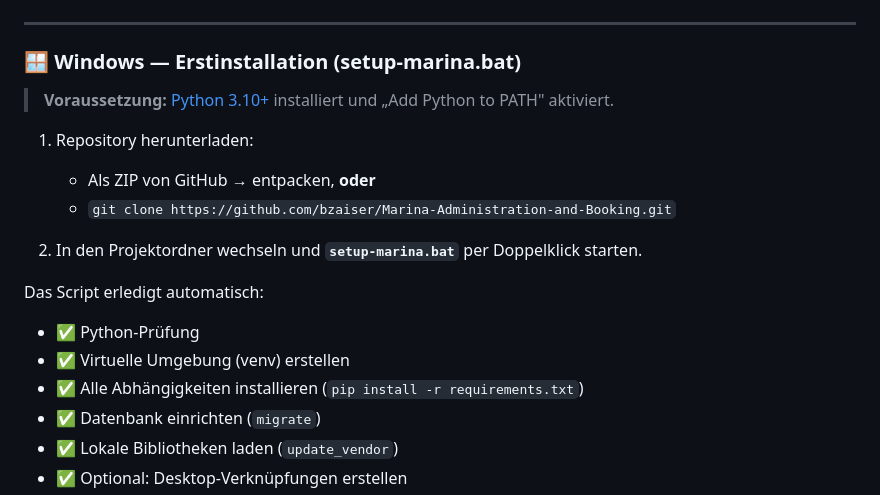
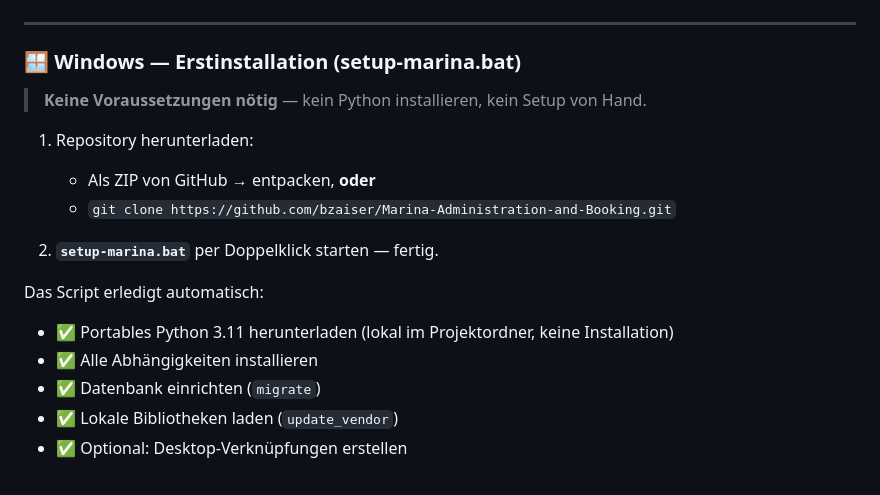
Before and after one commit to bzaiser/Marina-Administration-and-Booking, a Markdown page: README.md, the part around the change. GitHub-like rendering.

Commit message:
Update README: Windows install ohne Python-Voraussetzung, vollständig portabel

```diff
--- a/README.md
+++ b/README.md
@@ -27,18 +27,17 @@ A professional management and booking tool for a Marina on the Greek island of S
 
 ### 🪟 Windows — Erstinstallation (setup-marina.bat)
 
-> **Voraussetzung:** [Python 3.10+](https://www.python.org/downloads/) installiert und „Add Python to PATH" aktiviert.
+> **Keine Voraussetzungen nötig** — kein Python installieren, kein Setup von Hand.
 
 1. Repository herunterladen:
    - Als ZIP von GitHub → entpacken, **oder**
    - `git clone https://github.com/bzaiser/Marina-Administration-and-Booking.git`
 
-2. In den Projektordner wechseln und **`setup-marina.bat`** per Doppelklick starten.
+2. **`setup-marina.bat`** per Doppelklick starten — fertig.
 
 Das Script erledigt automatisch:
-- ✅ Python-Prüfung
-- ✅ Virtuelle Umgebung (venv) erstellen
-- ✅ Alle Abhängigkeiten installieren (`pip install -r requirements.txt`)
+- ✅ Portables Python 3.11 herunterladen (lokal im Projektordner, keine Installation)
+- ✅ Alle Abhängigkeiten installieren
 - ✅ Datenbank einrichten (`migrate`)
 - ✅ Lokale Bibliotheken laden (`update_vendor`)
 - ✅ Optional: Desktop-Verknüpfungen erstellen
```
